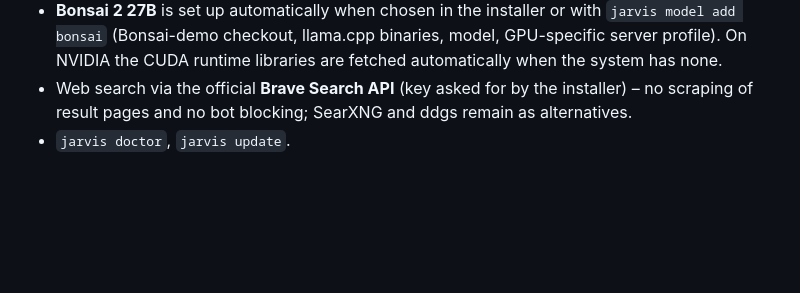
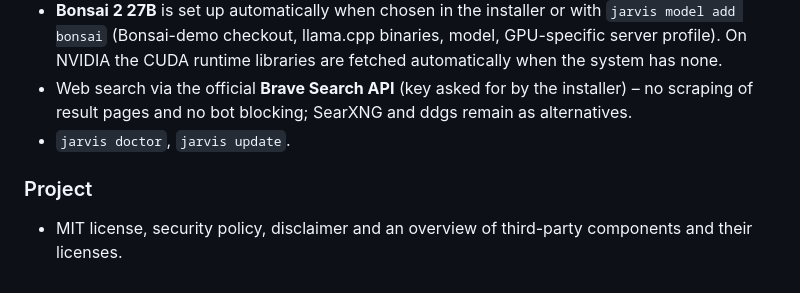
Before and after one commit to ressjo/AIAgentLocal, a Markdown page: CHANGELOG.md, the part around the change. GitHub-like rendering; blank space fills up the shorter version.

```diff
--- a/CHANGELOG.md
+++ b/CHANGELOG.md
@@ -52,3 +52,6 @@ First public release.
 - Web search via the official **Brave Search API** (key asked for by the installer) – no scraping of result
   pages and no bot blocking; SearXNG and ddgs remain as alternatives.
 - `jarvis doctor`, `jarvis update`.
+
+### Project
+- MIT license, security policy, disclaimer and an overview of third-party components and their licenses.
```
Also changed, not shown: README.md (+35 -0 lines).
